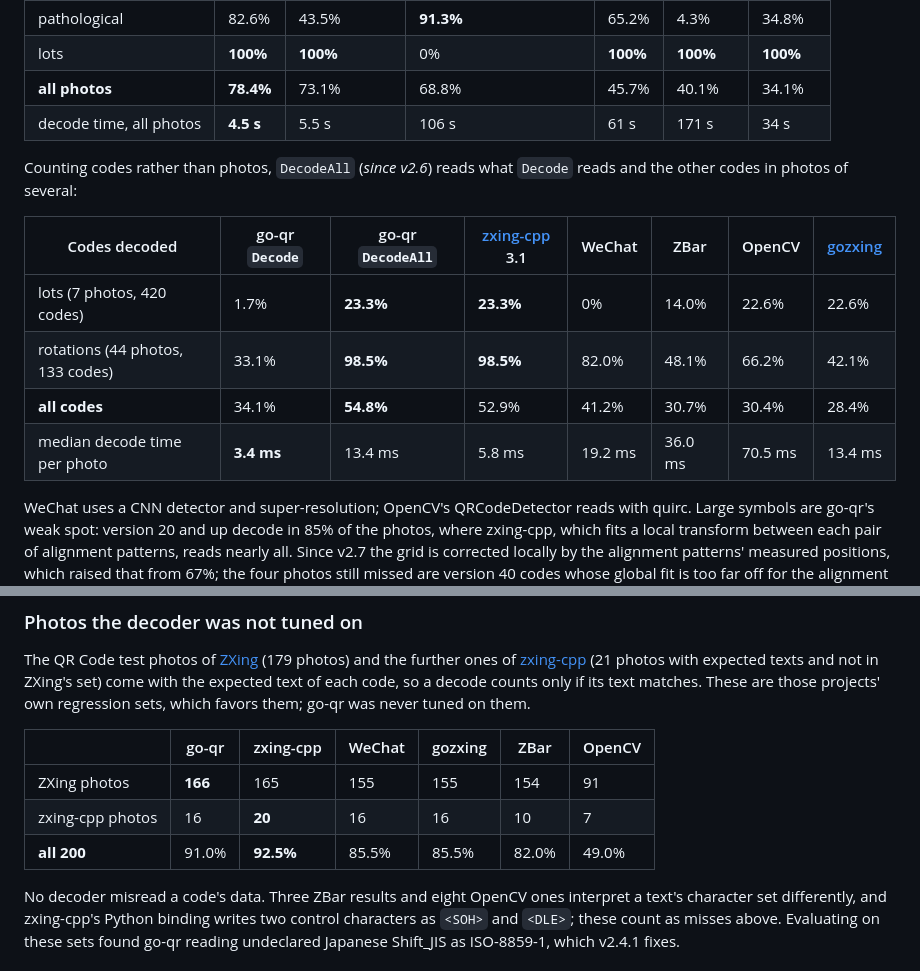
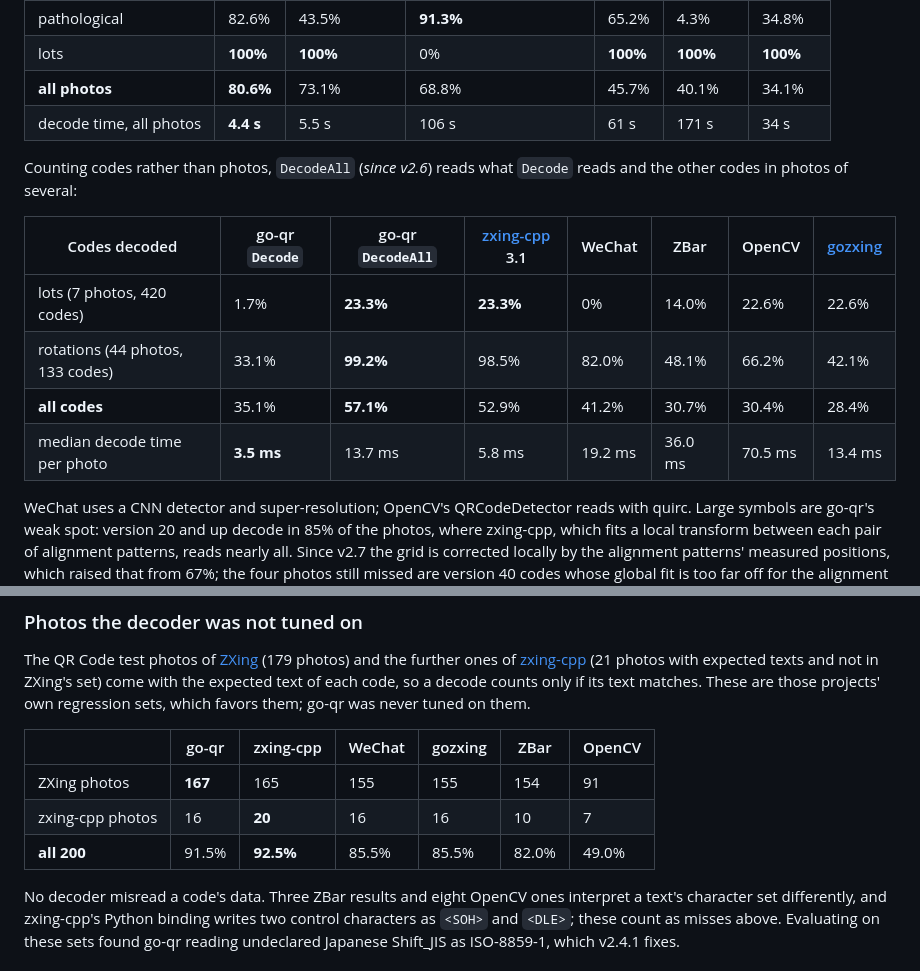
Before and after one commit to piglig/go-qr, a Markdown page: docs/explanation/performance.md, 2 parts joined by grey strips. Drawn GitHub-style.

```diff
--- a/docs/explanation/performance.md
+++ b/docs/explanation/performance.md
@@ -51,8 +51,8 @@ nothing here; `DecodeAll`, which reads every code, is compared below.
 | noncompliant | **93.8%** | 62.5% | **93.8%** | 62.5% | 6.2% | 18.8% |
 | pathological | 82.6% | 43.5% | **91.3%** | 65.2% | 4.3% | 34.8% |
 | lots | **100%** | **100%** | 0% | **100%** | **100%** | **100%** |
-| **all photos** | **78.4%** | 73.1% | 68.8% | 45.7% | 40.1% | 34.1% |
-| decode time, all photos | **4.5 s** | 5.5 s | 106 s | 61 s | 171 s | 34 s |
+| **all photos** | **80.6%** | 73.1% | 68.8% | 45.7% | 40.1% | 34.1% |
+| decode time, all photos | **4.4 s** | 5.5 s | 106 s | 61 s | 171 s | 34 s |
 
 Counting codes rather than photos, `DecodeAll` (*since v2.6*) reads what
 `Decode` reads and the other codes in photos of several:
@@ -60,9 +60,9 @@ Counting codes rather than photos, `DecodeAll` (*since v2.6*) reads what
 | Codes decoded | go-qr `Decode` | go-qr `DecodeAll` | [zxing-cpp] 3.1 | WeChat | ZBar | OpenCV | [gozxing] |
 | --- | --- | --- | --- | --- | --- | --- | --- |
 | lots (7 photos, 420 codes) | 1.7% | **23.3%** | **23.3%** | 0% | 14.0% | 22.6% | 22.6% |
-| rotations (44 photos, 133 codes) | 33.1% | **98.5%** | **98.5%** | 82.0% | 48.1% | 66.2% | 42.1% |
-| **all codes** | 34.1% | **54.8%** | 52.9% | 41.2% | 30.7% | 30.4% | 28.4% |
-| median decode time per photo | **3.4 ms** | 13.4 ms | 5.8 ms | 19.2 ms | 36.0 ms | 70.5 ms | 13.4 ms |
+| rotations (44 photos, 133 codes) | 33.1% | **99.2%** | 98.5% | 82.0% | 48.1% | 66.2% | 42.1% |
+| **all codes** | 35.1% | **57.1%** | 52.9% | 41.2% | 30.7% | 30.4% | 28.4% |
+| median decode time per photo | **3.5 ms** | 13.7 ms | 5.8 ms | 19.2 ms | 36.0 ms | 70.5 ms | 13.4 ms |
 
 WeChat uses a CNN detector and super-resolution; OpenCV's QRCodeDetector
 reads with quirc. Large symbols are go-qr's weak spot: version 20 and up
@@ -98,9 +98,9 @@ was never tuned on them.
 
 | | go-qr | zxing-cpp | WeChat | gozxing | ZBar | OpenCV |
 | --- | --- | --- | --- | --- | --- | --- |
-| ZXing photos | **166** | 165 | 155 | 155 | 154 | 91 |
+| ZXing photos | **167** | 165 | 155 | 155 | 154 | 91 |
 | zxing-cpp photos | 16 | **20** | 16 | 16 | 10 | 7 |
-| **all 200** | 91.0% | **92.5%** | 85.5% | 85.5% | 82.0% | 49.0% |
+| **all 200** | 91.5% | **92.5%** | 85.5% | 85.5% | 82.0% | 49.0% |
 
 No decoder misread a code's data. Three ZBar results and eight OpenCV ones
 interpret a text's character set differently, and zxing-cpp's Python
```
Also changed, not shown: CHANGELOG.md (+5 -3 lines).
